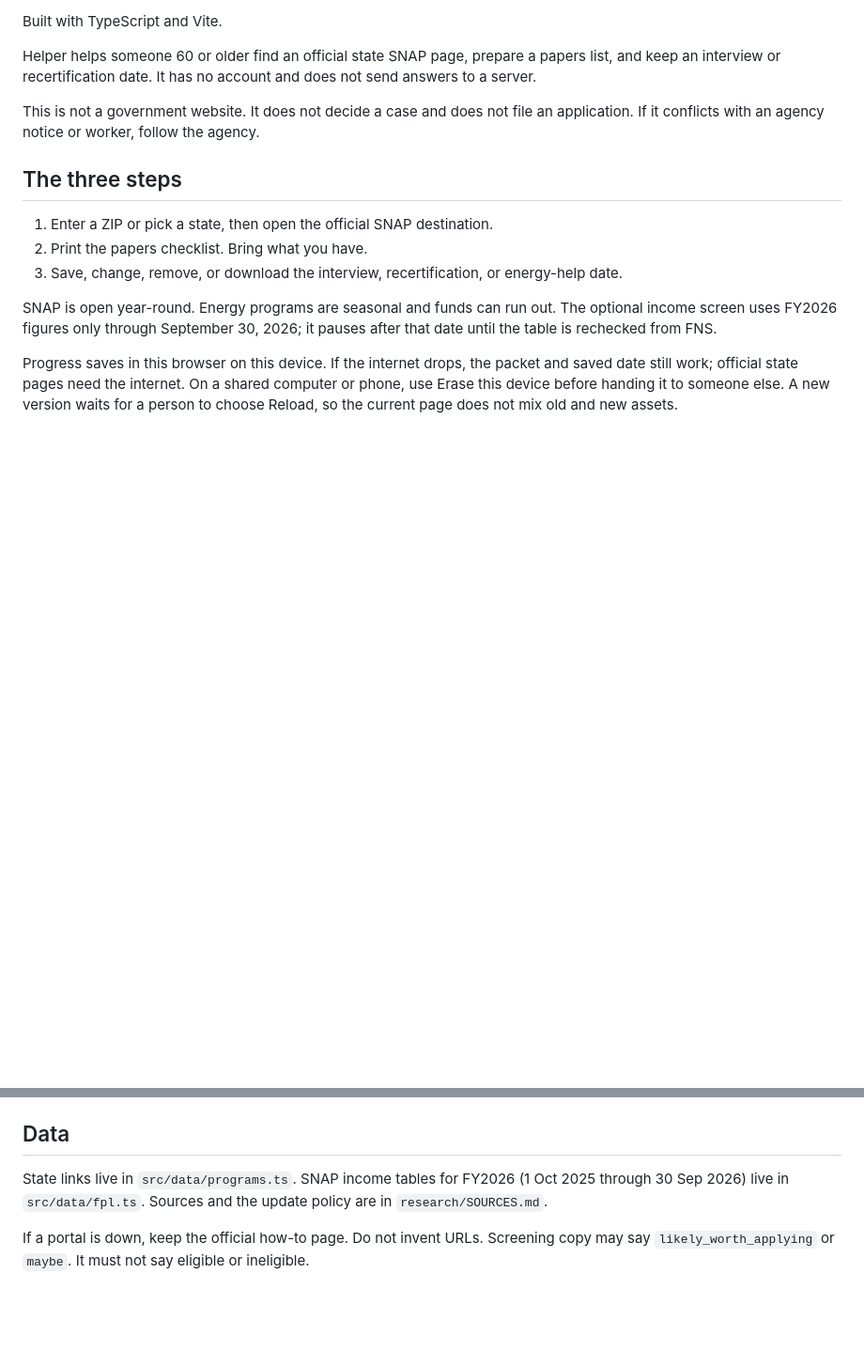
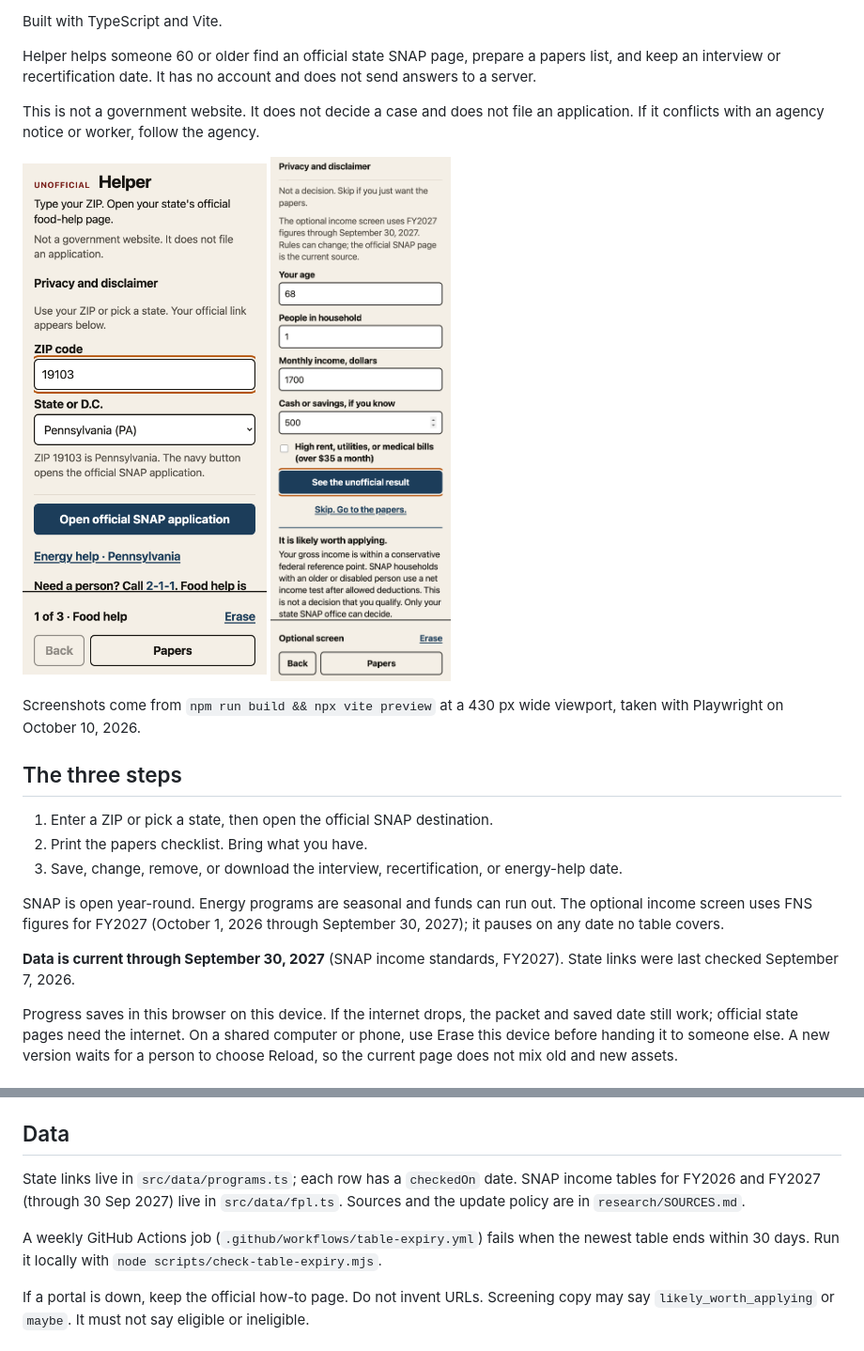
Before and after one commit to baney75/helper, a Markdown page: README.md, 2 parts joined by grey strips. Shown at 94% size. Rendered like a GitHub page; pictures changed too: docs/images/income-screen.png (added), docs/images/official-pages.png (added); blank space fills up the shorter version.

Commit message:
Load FY2027 SNAP limits, pin test dates, add expiry check
Co-Authored-By: Claude Sonnet 5.5 <noreply@anthropic.com>

```diff
--- a/README.md
+++ b/README.md
@@ -10,13 +10,22 @@ Helper helps someone 60 or older find an official state SNAP page, prepare a pap
 
 This is not a government website. It does not decide a case and does not file an application. If it conflicts with an agency notice or worker, follow the agency.
 
+<p>
+  <img src="docs/images/official-pages.png" alt="Step 1: ZIP 19103 selects Pennsylvania and shows the official SNAP application button" width="260">
+  <img src="docs/images/income-screen.png" alt="Optional income screen using FY2027 figures, showing a likely-worth-applying result" width="260">
+</p>
+
+Screenshots come from `npm run build && npx vite preview` at a 430 px wide viewport, taken with Playwright on October 10, 2026.
+
 ## The three steps
 
 1. Enter a ZIP or pick a state, then open the official SNAP destination.
 2. Print the papers checklist. Bring what you have.
 3. Save, change, remove, or download the interview, recertification, or energy-help date.
 
-SNAP is open year-round. Energy programs are seasonal and funds can run out. The optional income screen uses FY2026 figures only through September 30, 2026; it pauses after that date until the table is rechecked from FNS.
+SNAP is open year-round. Energy programs are seasonal and funds can run out. The optional income screen uses FNS figures for FY2027 (October 1, 2026 through September 30, 2027); it pauses on any date no table covers.
+
+**Data is current through September 30, 2027** (SNAP income standards, FY2027). State links were last checked September 7, 2026.
 
 Progress saves in this browser on this device. If the internet drops, the packet and saved date still work; official state pages need the internet. On a shared computer or phone, use Erase this device before handing it to someone else. A new version waits for a person to choose Reload, so the current page does not mix old and new assets.
 
@@ -40,7 +49,9 @@ Open the URL Vite prints. The production build assumes GitHub Pages at `/helper/
 
 ## Data
 
-State links live in `src/data/programs.ts`. SNAP income tables for FY2026 (1 Oct 2025 through 30 Sep 2026) live in `src/data/fpl.ts`. Sources and the update policy are in `research/SOURCES.md`.
+State links live in `src/data/programs.ts`; each row has a `checkedOn` date. SNAP income tables for FY2026 and FY2027 (through 30 Sep 2027) live in `src/data/fpl.ts`. Sources and the update policy are in `research/SOURCES.md`.
+
+A weekly GitHub Actions job (`.github/workflows/table-expiry.yml`) fails when the newest table ends within 30 days. Run it locally with `node scripts/check-table-expiry.mjs`.
 
 If a portal is down, keep the official how-to page. Do not invent URLs. Screening copy may say `likely_worth_applying` or `maybe`. It must not say eligible or ineligible.
 
```
Also changed, not shown: research/SOURCES.md (+10 -1 lines), 9 other files.
